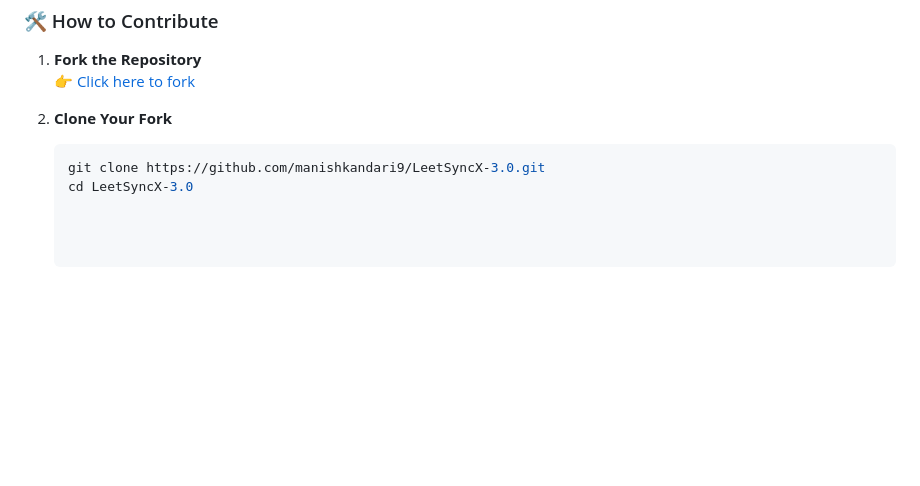
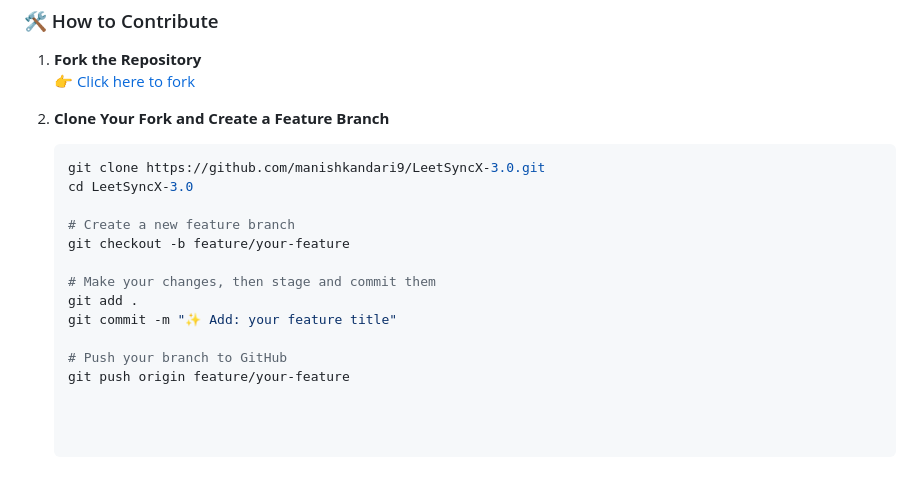
Before and after one commit to manishkandari9/LeetSyncX-3.0, a Markdown page: README.md, the part around the change. GitHub-like rendering; blank space fills up the shorter version.

````diff
--- a/README.md
+++ b/README.md
@@ -166,7 +166,17 @@ We welcome all kinds of contributions to **LeetSyncX-3.0** — from bug fixes an
 1. **Fork the Repository**
    👉 [Click here to fork](https://github.com/manishkandari9/LeetSyncX-3.0/fork)
 
-2. **Clone Your Fork**
+2. **Clone Your Fork and Create a Feature Branch**
    ```bash
    git clone https://github.com/manishkandari9/LeetSyncX-3.0.git
    cd LeetSyncX-3.0
+
+   # Create a new feature branch
+   git checkout -b feature/your-feature
+
+   # Make your changes, then stage and commit them
+   git add .
+   git commit -m "✨ Add: your feature title"
+
+   # Push your branch to GitHub
+   git push origin feature/your-feature
````
